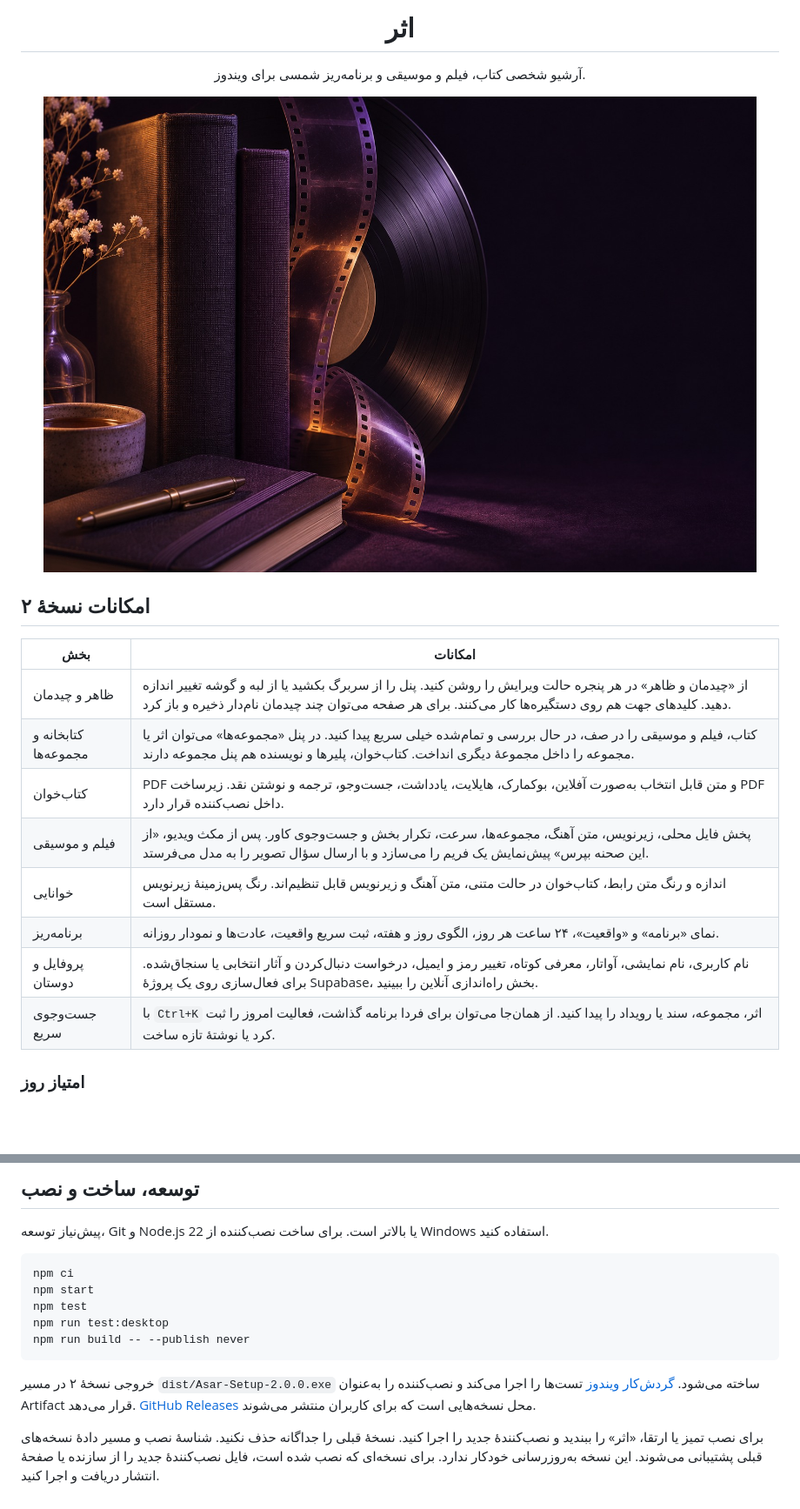
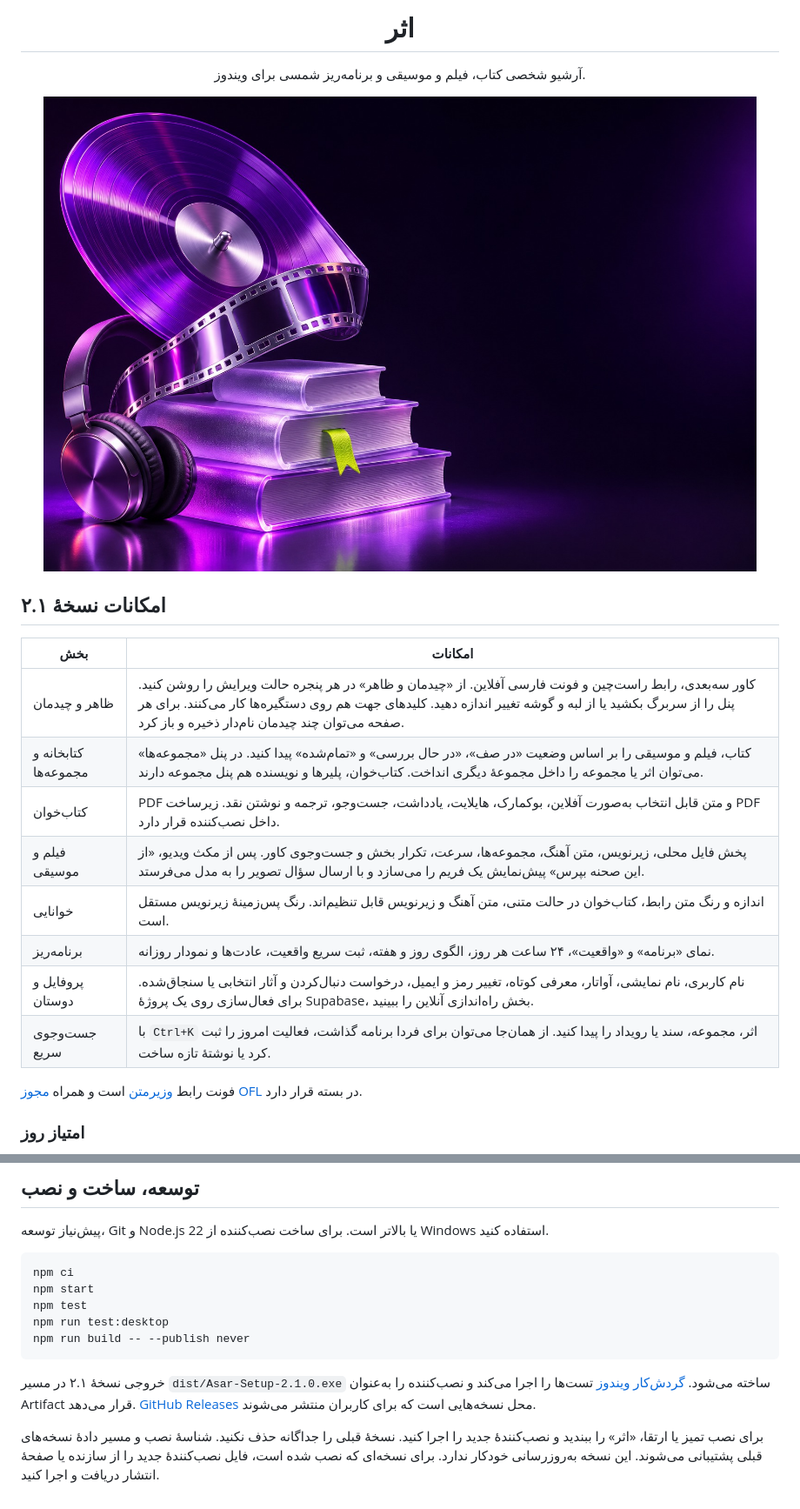
Before and after one commit to GriefKid/asar, a Markdown page: README.md, 2 parts joined by grey strips. Shown at 87% size. GitHub-like rendering; pictures changed too: assets/cover.jpg; blank space fills up the shorter version.

Commit message:
design: give Asar a dimensional Persian interface
Refs #1 and #2

````diff
--- a/README.md
+++ b/README.md
@@ -12,18 +12,20 @@
 
 </div>
 
-## امکانات نسخهٔ ۲
+## امکانات نسخهٔ ۲.۱
 
 | بخش | امکانات |
 |---|---|
-| ظاهر و چیدمان | از «چیدمان و ظاهر» در هر پنجره حالت ویرایش را روشن کنید. پنل را از سربرگ بکشید یا از لبه و گوشه تغییر اندازه دهید. کلیدهای جهت هم روی دستگیره‌ها کار می‌کنند. برای هر صفحه می‌توان چند چیدمان نام‌دار ذخیره و باز کرد. |
-| کتابخانه و مجموعه‌ها | کتاب، فیلم و موسیقی را در صف، در حال بررسی و تمام‌شده خیلی سریع پیدا کنید. در پنل «مجموعه‌ها» می‌توان اثر یا مجموعه را داخل مجموعهٔ دیگری انداخت. کتاب‌خوان، پلیرها و نویسنده هم پنل مجموعه دارند. |
+| ظاهر و چیدمان | کاور سه‌بعدی، رابط راست‌چین و فونت فارسی آفلاین. از «چیدمان و ظاهر» در هر پنجره حالت ویرایش را روشن کنید. پنل را از سربرگ بکشید یا از لبه و گوشه تغییر اندازه دهید. کلیدهای جهت هم روی دستگیره‌ها کار می‌کنند. برای هر صفحه می‌توان چند چیدمان نام‌دار ذخیره و باز کرد. |
+| کتابخانه و مجموعه‌ها | کتاب، فیلم و موسیقی را بر اساس وضعیت «در صف»، «در حال بررسی» و «تمام‌شده» پیدا کنید. در پنل «مجموعه‌ها» می‌توان اثر یا مجموعه را داخل مجموعهٔ دیگری انداخت. کتاب‌خوان، پلیرها و نویسنده هم پنل مجموعه دارند. |
 | کتاب‌خوان | PDF و متن قابل انتخاب به‌صورت آفلاین، بوکمارک، هایلایت، یادداشت، جست‌وجو، ترجمه و نوشتن نقد. زیرساخت PDF داخل نصب‌کننده قرار دارد. |
 | فیلم و موسیقی | پخش فایل محلی، زیرنویس، متن آهنگ، مجموعه‌ها، سرعت، تکرار بخش و جست‌وجوی کاور. پس از مکث ویدیو، «از این صحنه بپرس» پیش‌نمایش یک فریم را می‌سازد و با ارسال سؤال تصویر را به مدل می‌فرستد. |
 | خوانایی | اندازه و رنگ متن رابط، کتاب‌خوان در حالت متنی، متن آهنگ و زیرنویس قابل تنظیم‌اند. رنگ پس‌زمینهٔ زیرنویس مستقل است. |
 | برنامه‌ریز | نمای «برنامه» و «واقعیت»، ۲۴ ساعت هر روز، الگوی روز و هفته، ثبت سریع واقعیت، عادت‌ها و نمودار روزانه. |
 | پروفایل و دوستان | نام کاربری، نام نمایشی، آواتار، معرفی کوتاه، تغییر رمز و ایمیل، درخواست دنبال‌کردن و آثار انتخابی یا سنجاق‌شده. برای فعال‌سازی روی یک پروژهٔ Supabase، بخش راه‌اندازی آنلاین را ببینید. |
 | جست‌وجوی سریع | با `Ctrl+K` اثر، مجموعه، سند یا رویداد را پیدا کنید. از همان‌جا می‌توان برای فردا برنامه گذاشت، فعالیت امروز را ثبت کرد یا نوشتهٔ تازه ساخت. |
+
+فونت رابط [وزیرمتن](https://github.com/rastikerdar/vazirmatn) است و همراه [مجوز OFL](assets/fonts/Vazirmatn-OFL.txt) در بسته قرار دارد.
 
 ### امتیاز روز
 
@@ -60,7 +62,7 @@ npm run test:desktop
 npm run build -- --publish never
 ```
 
-خروجی نسخهٔ ۲ در مسیر `dist/Asar-Setup-2.0.0.exe` ساخته می‌شود. [گردش‌کار ویندوز](.github/workflows/windows.yml) تست‌ها را اجرا می‌کند و نصب‌کننده را به‌عنوان Artifact قرار می‌دهد. [GitHub Releases](https://github.com/GriefKid/asar/releases) محل نسخه‌هایی است که برای کاربران منتشر می‌شوند.
+خروجی نسخهٔ ۲.۱ در مسیر `dist/Asar-Setup-2.1.0.exe` ساخته می‌شود. [گردش‌کار ویندوز](.github/workflows/windows.yml) تست‌ها را اجرا می‌کند و نصب‌کننده را به‌عنوان Artifact قرار می‌دهد. [GitHub Releases](https://github.com/GriefKid/asar/releases) محل نسخه‌هایی است که برای کاربران منتشر می‌شوند.
 
 برای نصب تمیز یا ارتقا، «اثر» را ببندید و نصب‌کنندهٔ جدید را اجرا کنید. نسخهٔ قبلی را جداگانه حذف نکنید. شناسهٔ نصب و مسیر دادهٔ نسخه‌های قبلی پشتیبانی می‌شوند. این نسخه به‌روزرسانی خودکار ندارد. برای نسخه‌ای که نصب شده است، فایل نصب‌کنندهٔ جدید را از سازنده یا صفحهٔ انتشار دریافت و اجرا کنید.
 
````
Also changed, not shown: 18 other files.
